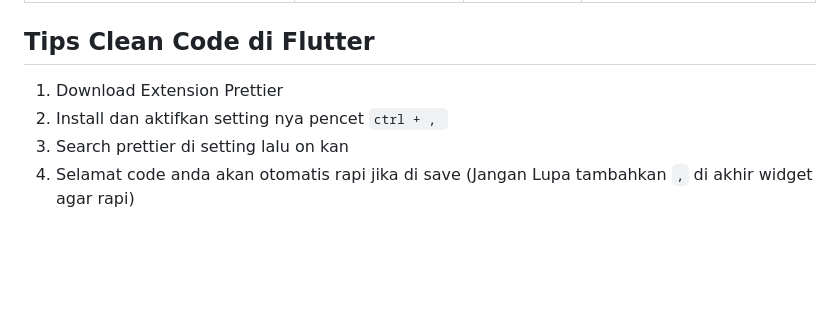
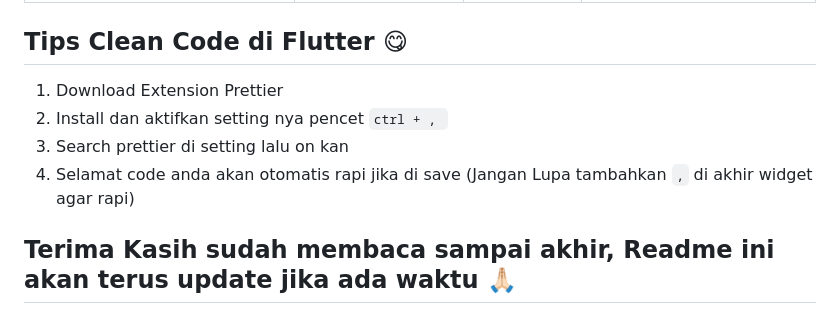
Before and after one commit to ripkie/StudyGroup-MP-Motionlab, a Markdown page: README.md, the part around the change. GitHub-like rendering; blank space fills up the shorter version.

```diff
--- a/README.md
+++ b/README.md
@@ -138,8 +138,11 @@ IconButton(
 | **`MainAxisAlignment.spaceAround`**  | Memberikan ruang yang sama di sekitar setiap elemen, termasuk ruang di luar elemen pertama dan terakhir. | Ada ruang di kiri dan kanan elemen pertama dan terakhir. | Ketika Anda ingin elemen-elemen tampak seimbang dengan ruang yang sama di sekitar setiap elemen, termasuk di luar elemen pertama dan terakhir. Cocok digunakan ketika Anda ingin ruang di antara elemen dan di luar elemen pertama dan terakhir. |
 | **`MainAxisAlignment.spaceEvenly`**  | Memberikan ruang yang sama di antara semua elemen, serta ruang yang sama di luar elemen pertama dan terakhir. | Ada ruang yang sama di luar elemen pertama dan terakhir. | Ketika Anda ingin elemen-elemen memiliki jarak yang konsisten di antara mereka dan ruang yang sama di luar elemen pertama dan terakhir. Cocok untuk membuat tata letak yang lebih simetris dan seimbang, misalnya pada toolbar atau menu dengan beberapa ikon. |
 
-## Tips Clean Code di Flutter
+## Tips Clean Code di Flutter 😋
+
 1. Download Extension Prettier
 2. Install dan aktifkan setting nya pencet `ctrl + , `
 3. Search prettier di setting lalu on kan
 4. Selamat code anda akan otomatis rapi jika di save (Jangan Lupa tambahkan `,` di akhir widget agar rapi)
+
+## Terima Kasih sudah membaca sampai akhir, Readme ini akan terus update jika ada waktu 🙏🏻
```
